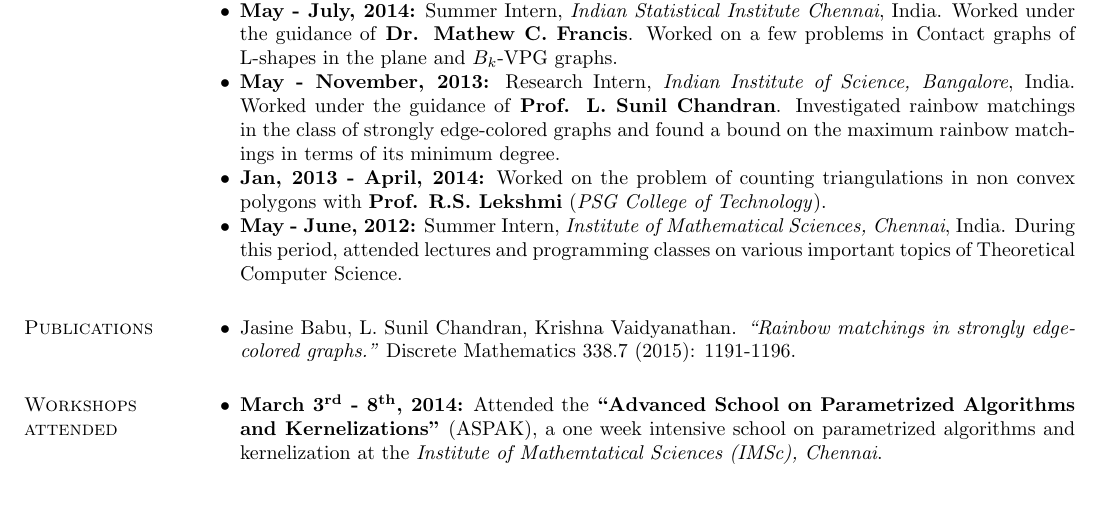
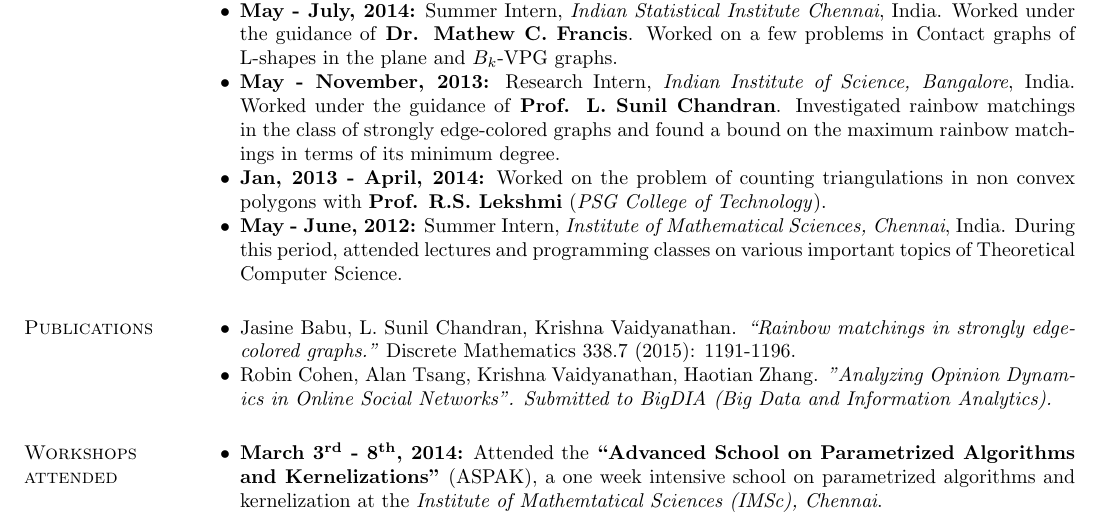
Before and after one commit to krishnavaidy/resume, a LaTeX CV (resume.tex): part of page 1 of 2, cut so that both start at the same text, the shorter picture padded with empty space. Compiled offline with pdfLaTeX.

Commit message:
New publication - opinion dynamics

```diff
--- a/resume.tex
+++ b/resume.tex
@@ -81,7 +81,9 @@
 \section{\sc Publications}
 \begin{list2}
 \item Jasine  Babu,  L.  Sunil  Chandran, Krishna  Vaidyanathan. \textit{``Rainbow matchings in strongly edge-colored graphs."} Discrete Mathematics 338.7 (2015):  1191-1196.
-\end{list2}
+\item Robin Cohen, Alan Tsang, Krishna Vaidyanathan, Haotian Zhang.
+    \textit{"Analyzing Opinion Dynamics in Online Social Networks". Submitted to
+        BigDIA (Big Data and Information Analytics).} \end{list2}
 
 \section{\sc Workshops attended}
 \begin{list2}
```
Also changed, not shown: resume.pdf.
